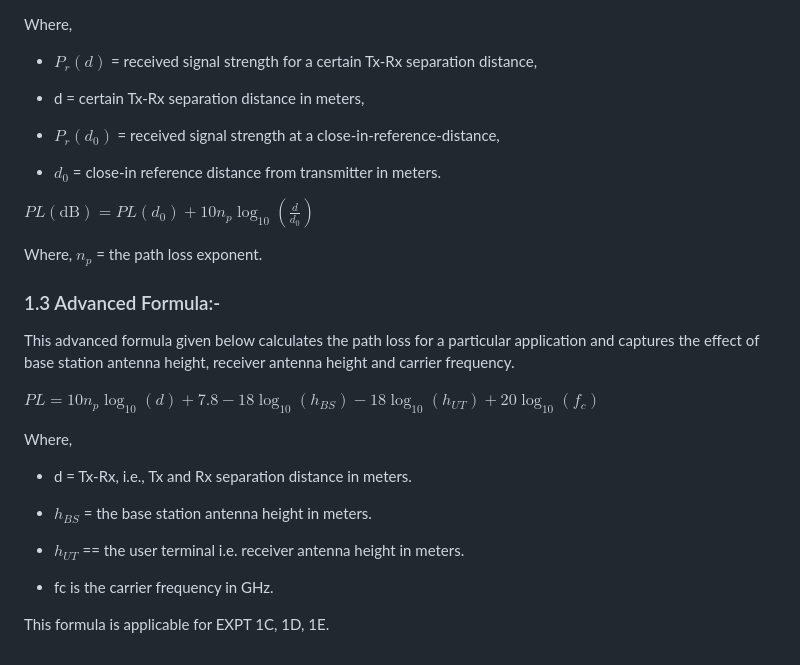
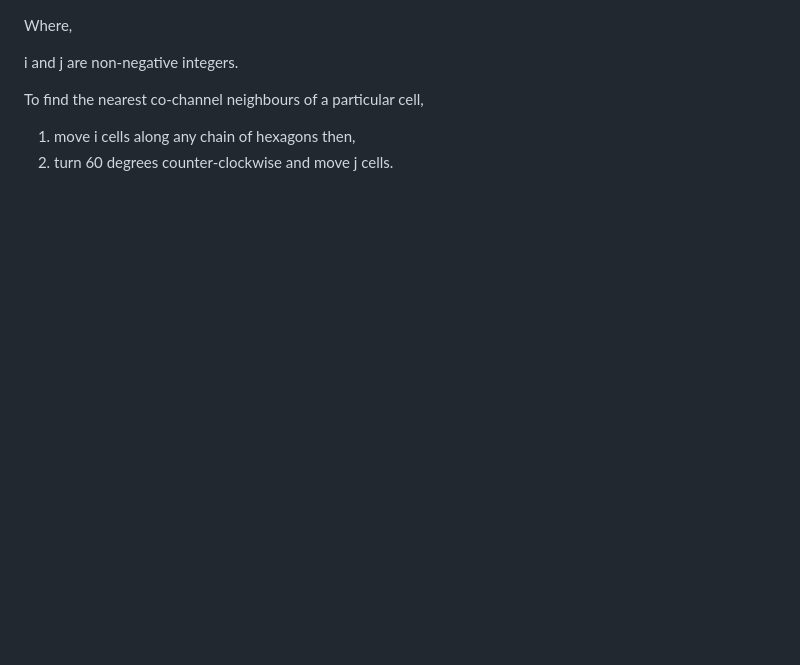
Before and after one commit to virtual-labs/exp-freq-reuse-cells-iitkgp, a Markdown page: experiment/theory.md, the part around one of its changes. GitHub-like rendering; blank space fills up the shorter version.

```diff
--- a/experiment/theory.md
+++ b/experiment/theory.md
@@ -155,35 +41,11 @@ $P_r(d) = P_r(d_0) + 10 n_p \log_{10}\left(\frac{d_0}{d}\right)$
 
 Where,
 
-- $P_r(d)$ = received signal strength for a certain Tx-Rx separation distance,
+i and j are non-negative integers.
 
-- d = certain Tx-Rx separation distance in meters,
+To find the nearest co-channel neighbours of a particular cell,
 
-- $P_r(d_0)$ = received signal strength at a close-in-reference-distance,
-
-- $d_0$ = close-in reference distance from transmitter in meters.
-
-$PL(\text{dB}) = PL(d_0) + 10 n_p \log_{10}\left(\frac{d}{d_0}\right)$
-
-Where,
-$n_p$ = the path loss exponent.
-
-### 1.3 Advanced Formula:-
-
-This advanced formula given below calculates the path loss for a particular application and captures the effect of base station antenna height, receiver antenna height and carrier frequency.
-
-$PL = 10 n_p \log_{10}(d) + 7.8 - 18\log_{10}(h_{BS}) - 18\log_{10}(h_{UT}) + 20\log_{10}(f_c)$
-
-Where,
-
-- d = Tx-Rx, i.e., Tx and Rx separation distance in meters.
-
-- $h_{BS}$ = the base station antenna height in meters.
-
-- $h_{UT}$ == the user terminal i.e. receiver antenna height in meters.
-
-- fc is the carrier frequency in GHz.
-
-This formula is applicable for EXPT 1C, 1D, 1E.
+1.  move i cells along any chain of hexagons then,
+2.  turn 60 degrees counter-clockwise and move j cells.
 
  <script id="MathJax-script" async src="https://cdn.jsdelivr.net/npm/mathjax@3.2.2/es5/tex-mml-chtml.js"></script>
```
Also changed, not shown: other parts of experiment/theory.md (+36 -150 lines).
